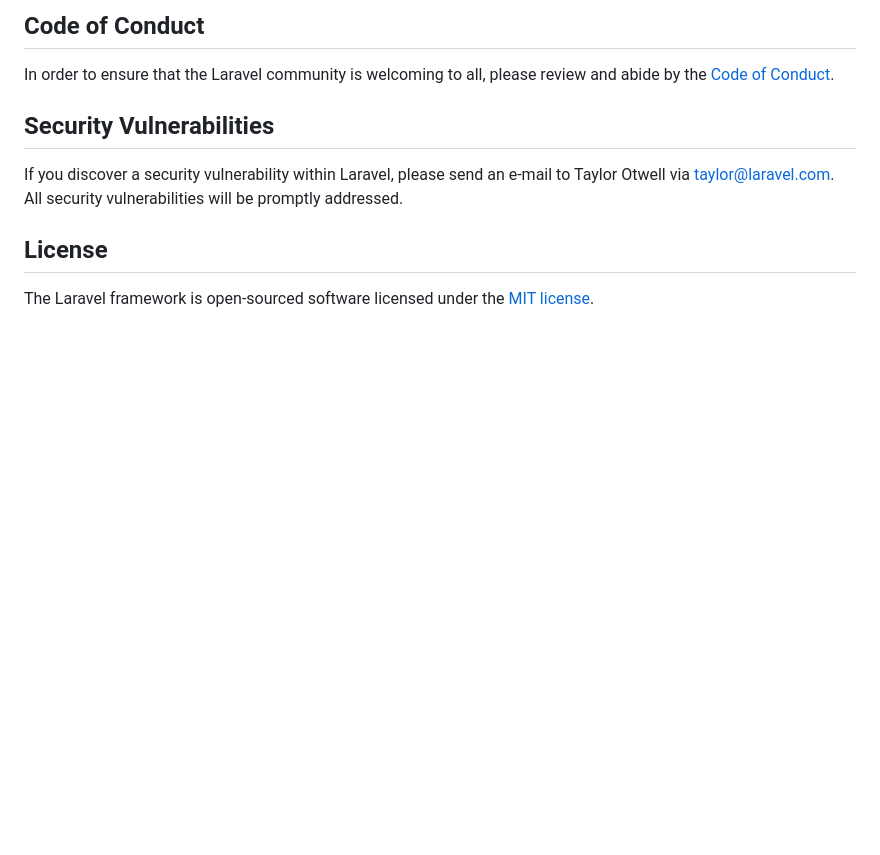
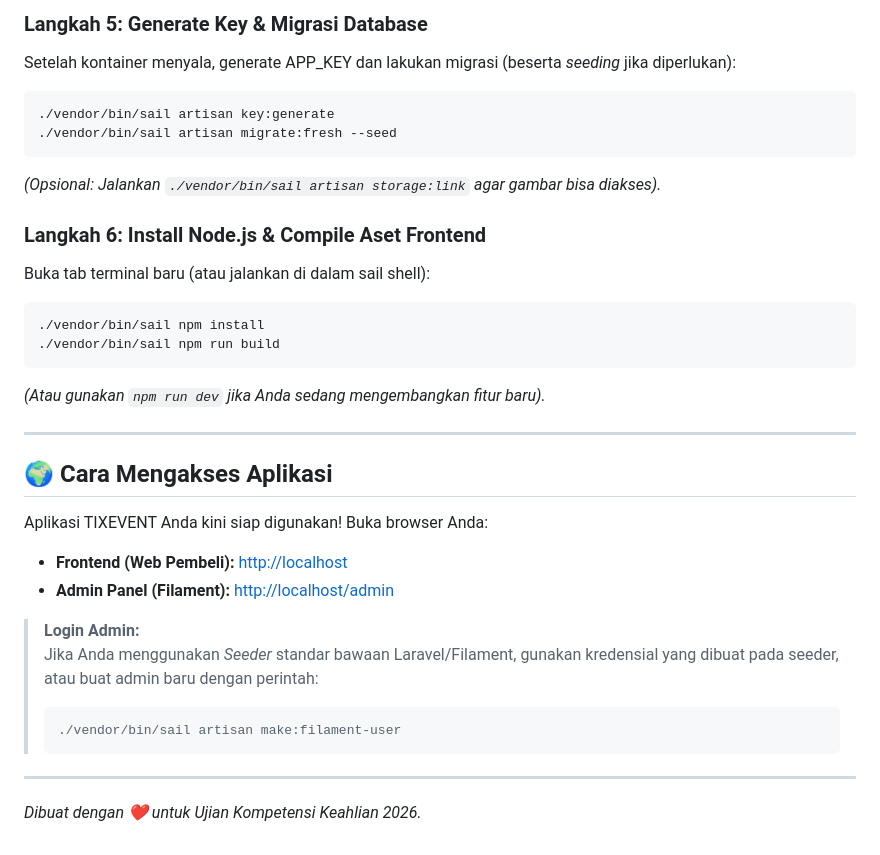
Before and after one commit to Suzuya4w/tixevent, a Markdown page: README.md, the part around one of its changes. Rendered like a GitHub page; blank space fills up the shorter version.

````diff
--- a/README.md
+++ b/README.md
@@ -47,12 +71,34 @@ Thank you for considering contributing to the Laravel framework! The contributio
 
-## Code of Conduct
+### Langkah 5: Generate Key & Migrasi Database
+Setelah kontainer menyala, generate APP_KEY dan lakukan migrasi (beserta *seeding* jika diperlukan):
+```bash
+./vendor/bin/sail artisan key:generate
+./vendor/bin/sail artisan migrate:fresh --seed
+```
+*(Opsional: Jalankan `./vendor/bin/sail artisan storage:link` agar gambar bisa diakses).*
 
-In order to ensure that the Laravel community is welcoming to all, please review and abide by the [Code of Conduct](https://laravel.com/docs/contributions#code-of-conduct).
+### Langkah 6: Install Node.js & Compile Aset Frontend
+Buka tab terminal baru (atau jalankan di dalam sail shell):
+```bash
+./vendor/bin/sail npm install
+./vendor/bin/sail npm run build
+```
+*(Atau gunakan `npm run dev` jika Anda sedang mengembangkan fitur baru).*
 
-## Security Vulnerabilities
+---
 
-If you discover a security vulnerability within Laravel, please send an e-mail to Taylor Otwell via [taylor@laravel.com](mailto:taylor@laravel.com). All security vulnerabilities will be promptly addressed.
+## 🌍 Cara Mengakses Aplikasi
 
-## License
+Aplikasi TIXEVENT Anda kini siap digunakan! Buka browser Anda:
 
-The Laravel framework is open-sourced software licensed under the [MIT license](https://opensource.org/licenses/MIT).
+- **Frontend (Web Pembeli):** [http://localhost](http://localhost)
+- **Admin Panel (Filament):** [http://localhost/admin](http://localhost/admin)
+
+> **Login Admin:**
+> Jika Anda menggunakan *Seeder* standar bawaan Laravel/Filament, gunakan kredensial yang dibuat pada seeder, atau buat admin baru dengan perintah:
+> ```bash
+> ./vendor/bin/sail artisan make:filament-user
+> ```
+
+---
+*Dibuat dengan ❤️ untuk Ujian Kompetensi Keahlian 2026.*
````
Also changed, not shown: other parts of README.md (+54 -30 lines).
